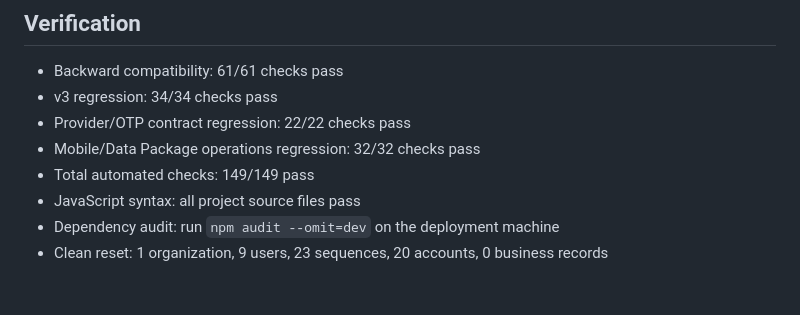
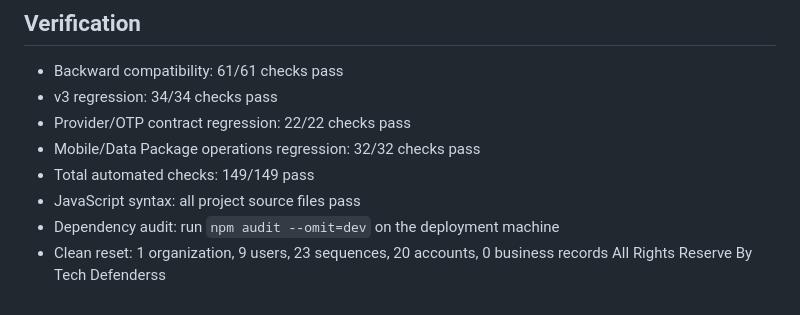
Before and after one commit to thakar5182/tech-defenders-os, a Markdown page: README.md, the part around the change. Drawn GitHub-style.

```diff
--- a/README.md
+++ b/README.md
@@ -298,3 +298,4 @@ from the ZIP and is not uploaded by the Blueprint.
 - JavaScript syntax: all project source files pass
 - Dependency audit: run `npm audit --omit=dev` on the deployment machine
 - Clean reset: 1 organization, 9 users, 23 sequences, 20 accounts, 0 business records
+All Rights Reserve By Tech Defenderss
```
